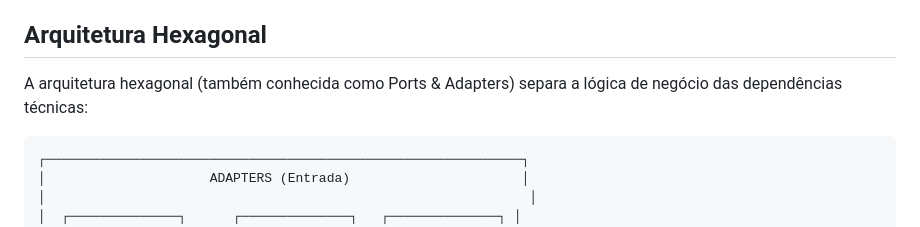
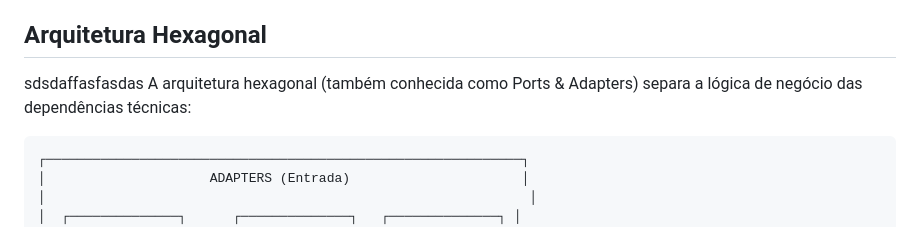
Before and after one commit to rleitesapcap/reporte_ai, a Markdown page: Java/reporte_ai-java/README.md, the part around the change. GitHub-like rendering.

Commit message:
Teste 2 weqeqwe

````diff
--- a/Java/reporte_ai-java/README.md
+++ b/Java/reporte_ai-java/README.md
@@ -4,7 +4,7 @@ Segue Aplicação completa de gestão de funcionários desenvolvida com **Spring
 
 ## Arquitetura Hexagonal
 
-A arquitetura hexagonal (também conhecida como Ports & Adapters) separa a lógica de negócio das dependências técnicas:
+sdsdaffasfasdas A arquitetura hexagonal (também conhecida como Ports & Adapters) separa a lógica de negócio das dependências técnicas:
 
 ```
 ┌─────────────────────────────────────────────────────────────┐
````
